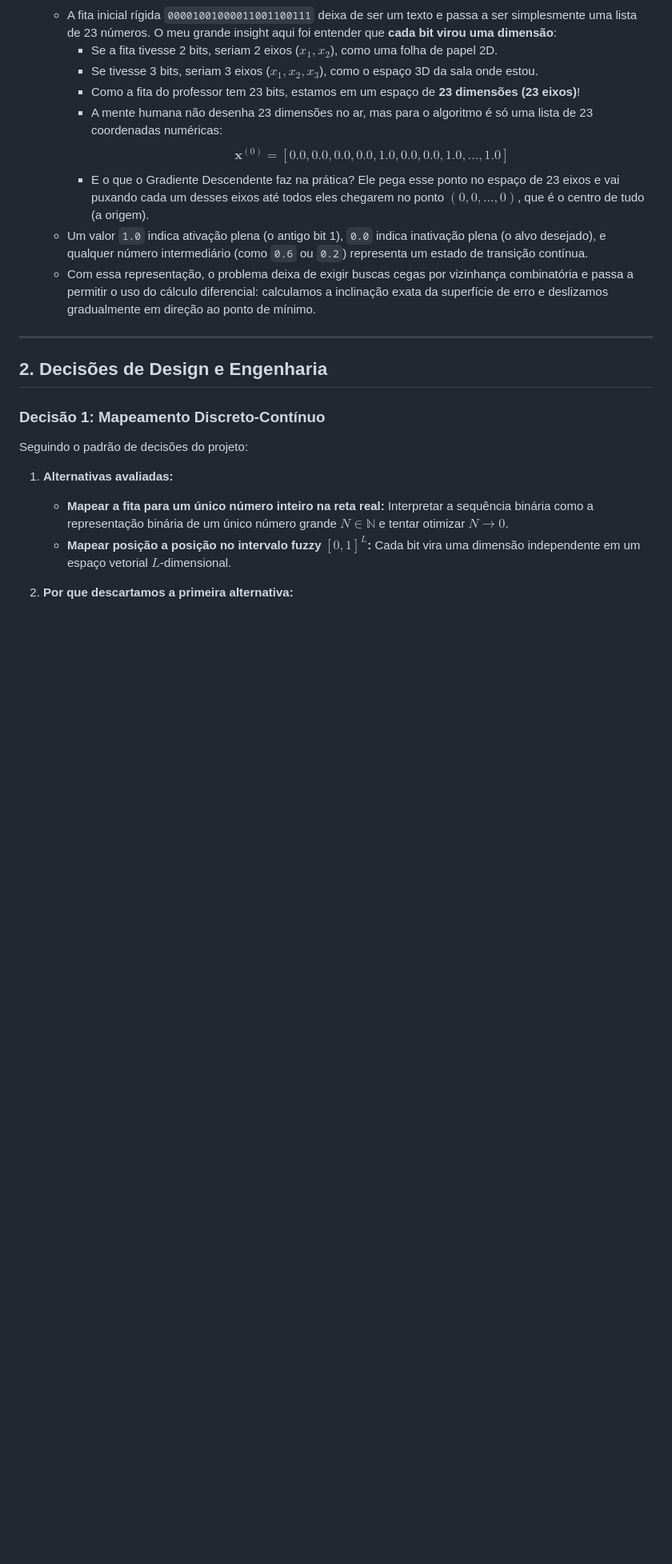
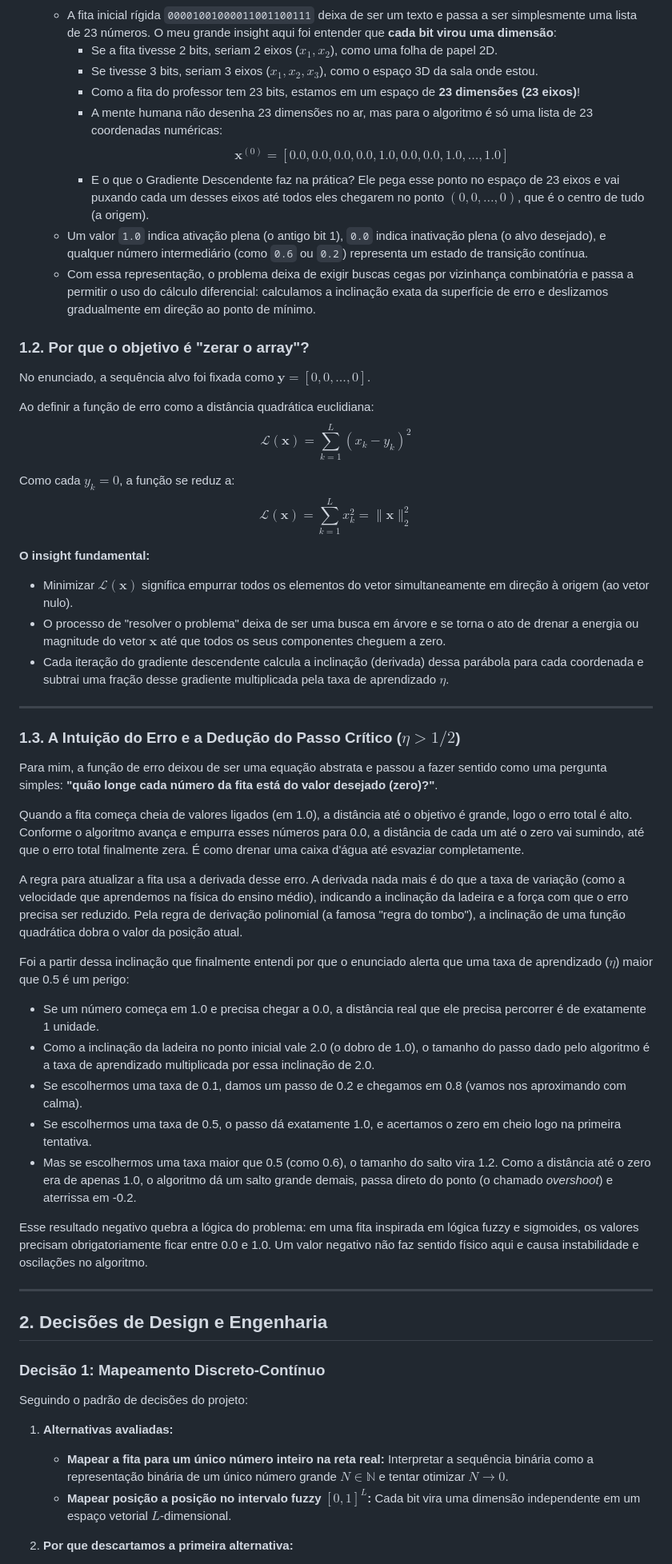
Before and after one commit to vndmtrx/ppgco-pgc112-ia, a Markdown page: mini_projeto_1/parte_2_gradiente_descendente/METODOLOGIA.md, the part around one of its changes. Shown at 80% size. GitHub-like rendering; blank space fills up the shorter version.

Commit message:
docs(metodologia): deduzir funcao de erro quadratico e passo critico de estabilidade

```diff
--- a/mini_projeto_1/parte_2_gradiente_descendente/METODOLOGIA.md
+++ b/mini_projeto_1/parte_2_gradiente_descendente/METODOLOGIA.md
@@ -27,6 +27,40 @@ A transição da Parte 1 para a Parte 2 representa uma mudança fundamental de p
    - Um valor `1.0` indica ativação plena (o antigo bit 1), `0.0` indica inativação plena (o alvo desejado), e qualquer número intermediário (como `0.6` ou `0.2`) representa um estado de transição contínua.
    - Com essa representação, o problema deixa de exigir buscas cegas por vizinhança combinatória e passa a permitir o uso do cálculo diferencial: calculamos a inclinação exata da superfície de erro e deslizamos gradualmente em direção ao ponto de mínimo.
 
+### 1.2. Por que o objetivo é "zerar o array"?
+
+No enunciado, a sequência alvo foi fixada como $\mathbf{y} = [0, 0, \dots, 0]$.
+
+Ao definir a função de erro como a distância quadrática euclidiana:
+$$\mathcal{L}(\mathbf{x}) = \sum_{k=1}^L (x_k - y_k)^2$$
+
+Como cada $y_k = 0$, a função se reduz a:
+$$\mathcal{L}(\mathbf{x}) = \sum_{k=1}^L x_k^2 = \|\mathbf{x}\|_2^2$$
+
+**O insight fundamental:**
+- Minimizar $\mathcal{L}(\mathbf{x})$ significa empurrar todos os elementos do vetor simultaneamente em direção à origem (ao vetor nulo).
+- O processo de "resolver o problema" deixa de ser uma busca em árvore e se torna o ato de drenar a energia ou magnitude do vetor $\mathbf{x}$ até que todos os seus componentes cheguem a zero.
+- Cada iteração do gradiente descendente calcula a inclinação (derivada) dessa parábola para cada coordenada e subtrai uma fração desse gradiente multiplicada pela taxa de aprendizado $\eta$.
+
+---
+
+### 1.3. A Intuição do Erro e a Dedução do Passo Crítico ($\eta > 1/2$)
+
+Para mim, a função de erro deixou de ser uma equação abstrata e passou a fazer sentido como uma pergunta simples: **"quão longe cada número da fita está do valor desejado (zero)?"**.
+
+Quando a fita começa cheia de valores ligados (em 1.0), a distância até o objetivo é grande, logo o erro total é alto. Conforme o algoritmo avança e empurra esses números para 0.0, a distância de cada um até o zero vai sumindo, até que o erro total finalmente zera. É como drenar uma caixa d'água até esvaziar completamente.
+
+A regra para atualizar a fita usa a derivada desse erro. A derivada nada mais é do que a taxa de variação (como a velocidade que aprendemos na física do ensino médio), indicando a inclinação da ladeira e a força com que o erro precisa ser reduzido. Pela regra de derivação polinomial (a famosa "regra do tombo"), a inclinação de uma função quadrática dobra o valor da posição atual.
+
+Foi a partir dessa inclinação que finalmente entendi por que o enunciado alerta que uma taxa de aprendizado ($\eta$) maior que 0.5 é um perigo:
+- Se um número começa em 1.0 e precisa chegar a 0.0, a distância real que ele precisa percorrer é de exatamente 1 unidade.
+- Como a inclinação da ladeira no ponto inicial vale 2.0 (o dobro de 1.0), o tamanho do passo dado pelo algoritmo é a taxa de aprendizado multiplicada por essa inclinação de 2.0.
+- Se escolhermos uma taxa de 0.1, damos um passo de 0.2 e chegamos em 0.8 (vamos nos aproximando com calma).
+- Se escolhermos uma taxa de 0.5, o passo dá exatamente 1.0, e acertamos o zero em cheio logo na primeira tentativa.
+- Mas se escolhermos uma taxa maior que 0.5 (como 0.6), o tamanho do salto vira 1.2. Como a distância até o zero era de apenas 1.0, o algoritmo dá um salto grande demais, passa direto do ponto (o chamado *overshoot*) e aterrissa em -0.2.
+
+Esse resultado negativo quebra a lógica do problema: em uma fita inspirada em lógica fuzzy e sigmoides, os valores precisam obrigatoriamente ficar entre 0.0 e 1.0. Um valor negativo não faz sentido físico aqui e causa instabilidade e oscilações no algoritmo.
+
 ---
 
 ## 2. Decisões de Design e Engenharia
```
Also changed, not shown: other parts of mini_projeto_1/parte_2_gradiente_descendente/METODOLOGIA.md (+1 -0 lines).
